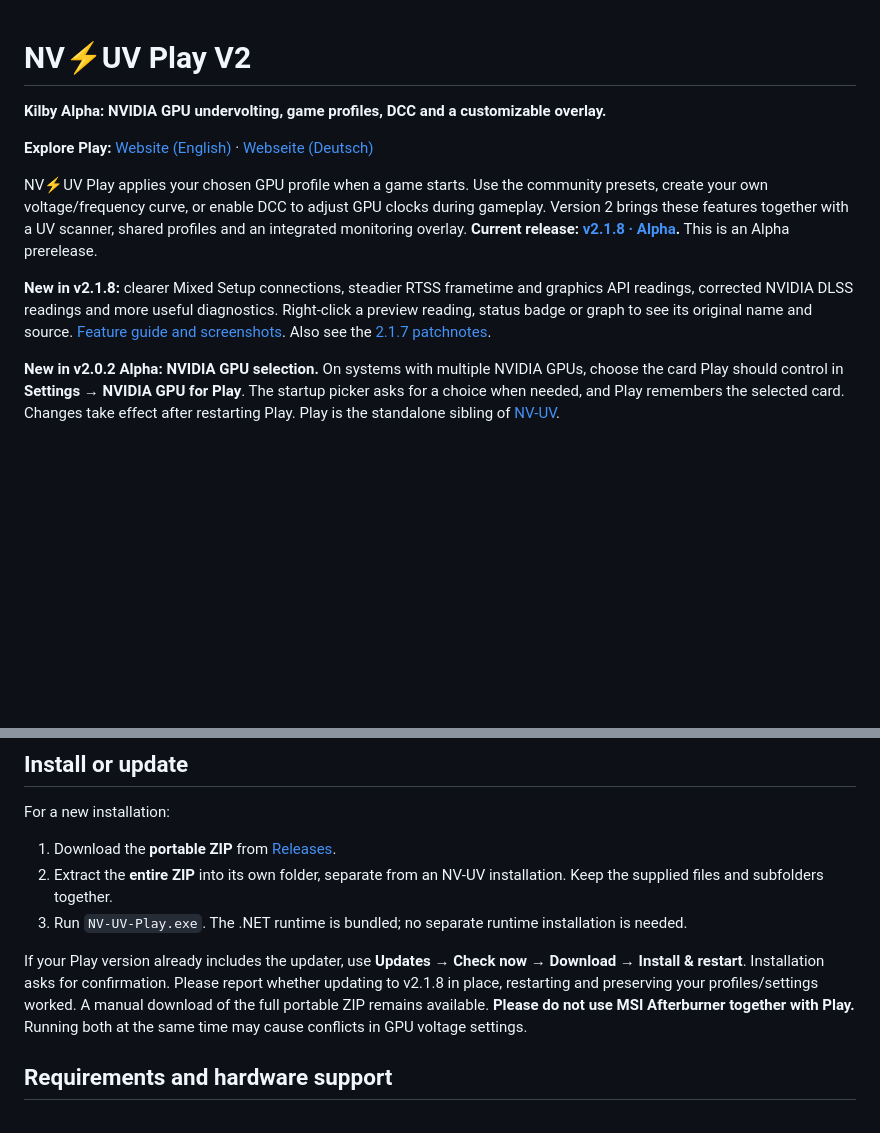
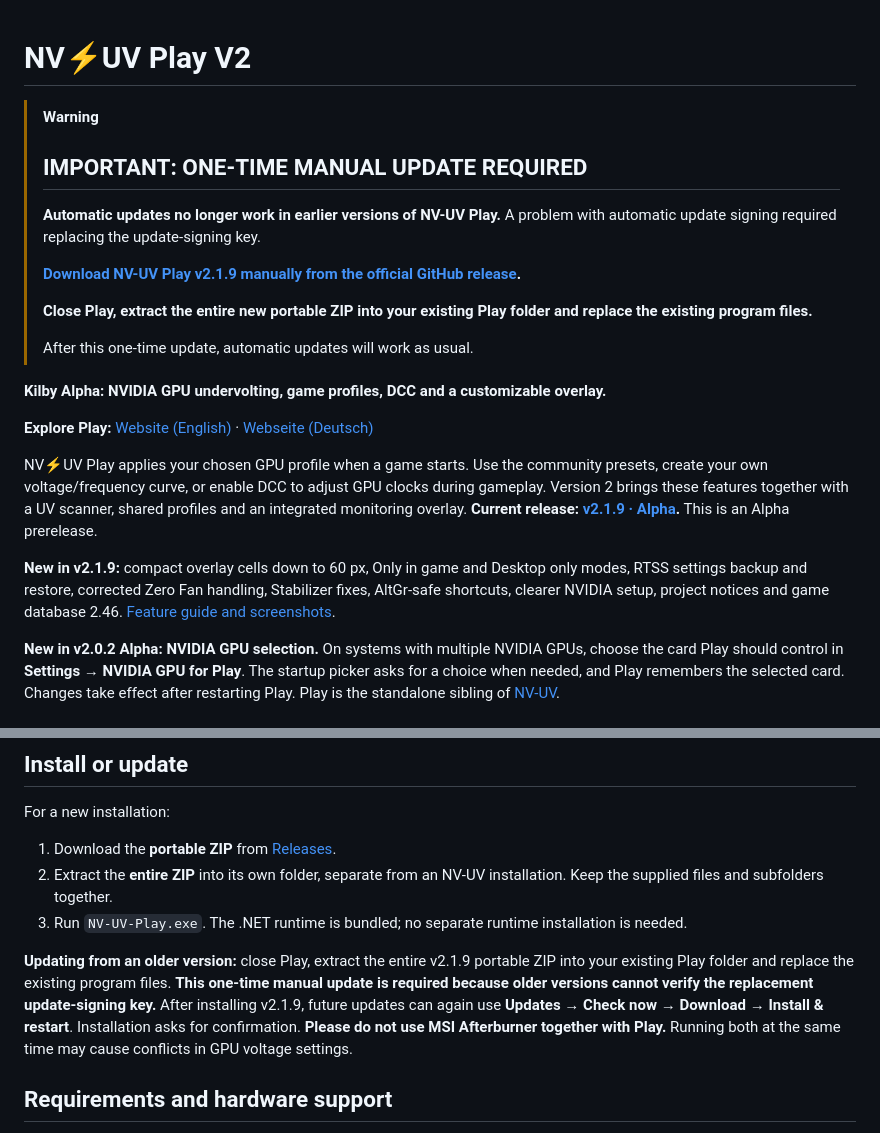
Before and after one commit to christianp403-spec/NV-UV-Play, a Markdown page: README.md, 2 parts joined by grey strips. Rendered like a GitHub page; blank space fills up the shorter version.

Commit message:
Highlight required manual update to Play 2.1.9

```diff
--- a/README.md
+++ b/README.md
@@ -1,12 +1,23 @@
 # NV⚡UV Play V2
+
+> [!WARNING]
+> ## IMPORTANT: ONE-TIME MANUAL UPDATE REQUIRED
+>
+> **Automatic updates no longer work in earlier versions of NV-UV Play.** A problem with automatic update signing required replacing the update-signing key.
+>
+> **[Download NV-UV Play v2.1.9 manually from the official GitHub release](https://github.com/christianp403-spec/NV-UV-Play/releases/tag/v2.1.9).**
+>
+> **Close Play, extract the entire new portable ZIP into your existing Play folder and replace the existing program files.**
+>
+> After this one-time update, automatic updates will work as usual.
 
 **Kilby Alpha: NVIDIA GPU undervolting, game profiles, DCC and a customizable overlay.**
 
 **Explore Play:** [Website (English)](https://christianp403-spec.github.io/NV-UV-Play/en.html) · [Webseite (Deutsch)](https://christianp403-spec.github.io/NV-UV-Play/)
 
-NV⚡UV Play applies your chosen GPU profile when a game starts. Use the community presets, create your own voltage/frequency curve, or enable DCC to adjust GPU clocks during gameplay. Version 2 brings these features together with a UV scanner, shared profiles and an integrated monitoring overlay. **Current release: [v2.1.8 · Alpha](https://github.com/christianp403-spec/NV-UV-Play/releases/tag/v2.1.8).** This is an Alpha prerelease.
+NV⚡UV Play applies your chosen GPU profile when a game starts. Use the community presets, create your own voltage/frequency curve, or enable DCC to adjust GPU clocks during gameplay. Version 2 brings these features together with a UV scanner, shared profiles and an integrated monitoring overlay. **Current release: [v2.1.9 · Alpha](https://github.com/christianp403-spec/NV-UV-Play/releases/tag/v2.1.9).** This is an Alpha prerelease.
 
-**New in v2.1.8:** clearer Mixed Setup connections, steadier RTSS frametime and graphics API readings, corrected NVIDIA DLSS readings and more useful diagnostics. Right-click a preview reading, status badge or graph to see its original name and source. [Feature guide and screenshots](https://christianp403-spec.github.io/NV-UV-Play/news.html#updates-218). Also see the [2.1.7 patchnotes](https://github.com/christianp403-spec/NV-UV-Play/releases/tag/v2.1.7).
+**New in v2.1.9:** compact overlay cells down to 60 px, Only in game and Desktop only modes, RTSS settings backup and restore, corrected Zero Fan handling, Stabilizer fixes, AltGr-safe shortcuts, clearer NVIDIA setup, project notices and game database 2.46. [Feature guide and screenshots](https://christianp403-spec.github.io/NV-UV-Play/news.html#updates-219).
 
 **New in v2.0.2 Alpha: NVIDIA GPU selection.** On systems with multiple NVIDIA GPUs, choose the card Play should control in **Settings → NVIDIA GPU for Play**. The startup picker asks for a choice when needed, and Play remembers the selected card. Changes take effect after restarting Play. Play is the standalone sibling of [NV-UV](https://github.com/christianp403-spec/NV-UV).
 
@@ -32,7 +43,7 @@ For a new installation:
 2. Extract the **entire ZIP** into its own folder, separate from an NV-UV installation. Keep the supplied files and subfolders together.
 3. Run `NV-UV-Play.exe`. The .NET runtime is bundled; no separate runtime installation is needed.
 
-If your Play version already includes the updater, use **Updates → Check now → Download → Install & restart**. Installation asks for confirmation. Please report whether updating to v2.1.8 in place, restarting and preserving your profiles/settings worked. A manual download of the full portable ZIP remains available. **Please do not use MSI Afterburner together with Play.** Running both at the same time may cause conflicts in GPU voltage settings.
+**Updating from an older version:** close Play, extract the entire v2.1.9 portable ZIP into your existing Play folder and replace the existing program files. **This one-time manual update is required because older versions cannot verify the replacement update-signing key.** After installing v2.1.9, future updates can again use **Updates → Check now → Download → Install & restart**. Installation asks for confirmation. **Please do not use MSI Afterburner together with Play.** Running both at the same time may cause conflicts in GPU voltage settings.
 
 ## Requirements and hardware support
 
```
